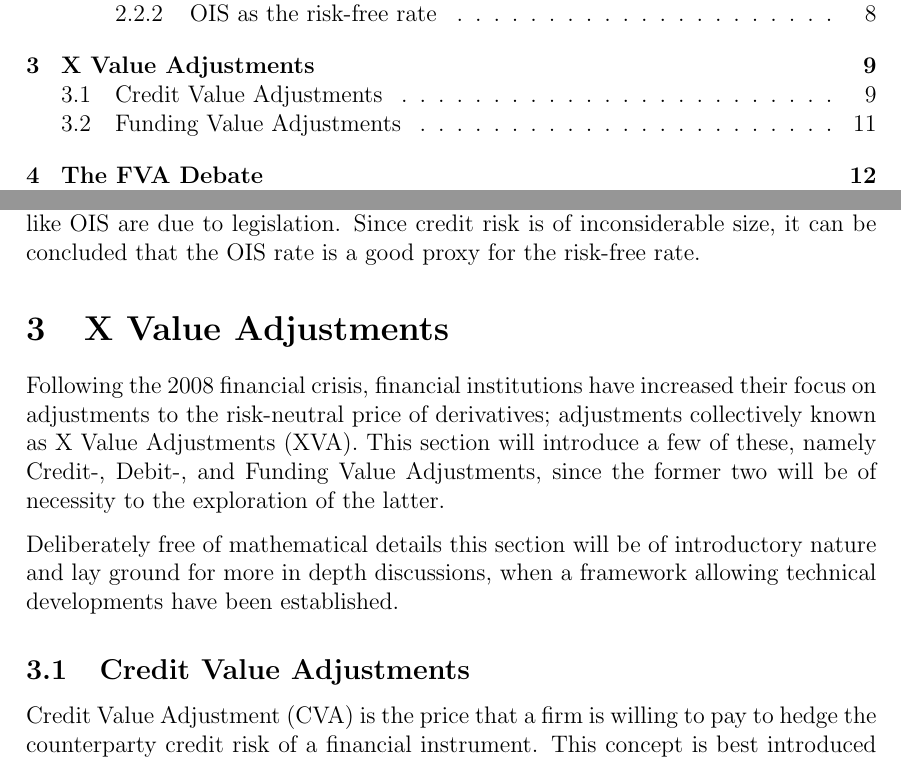
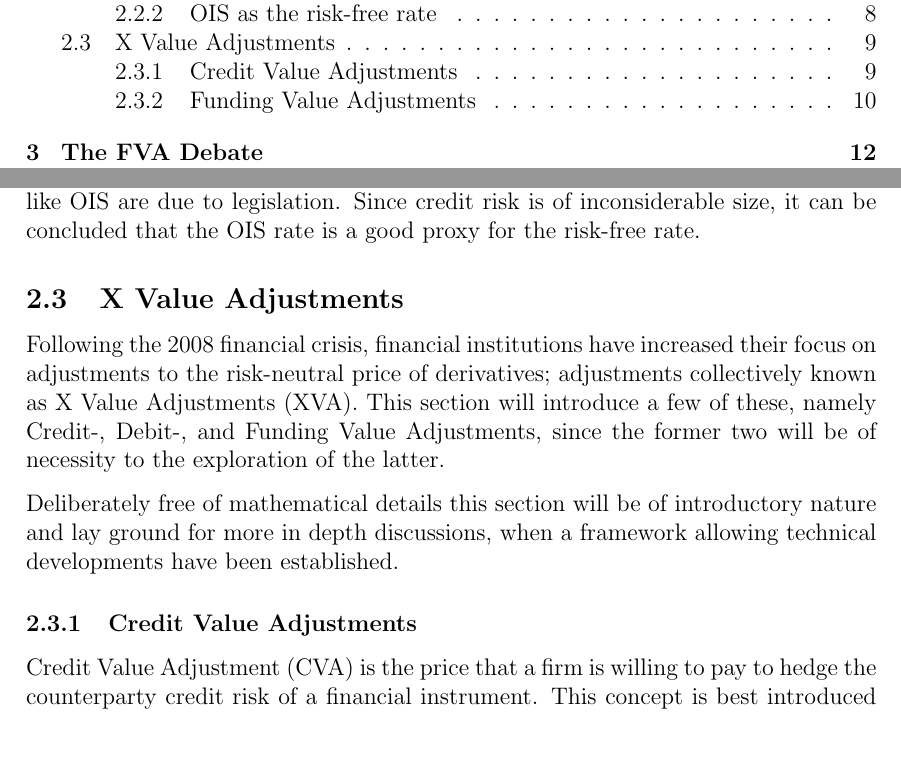
Before and after one commit to sebastianbaltser/master-thesis, a LaTeX thesis (thesis/main.tex, which reads thesis/content/body-matter/counterparty-credit-risk/value-adjustments/credit-value-adjustments.tex, thesis/content/body-matter/counterparty-credit-risk/value-adjustments/sub-main.tex): two parts of pages 2 and 10 of 67, joined at a grey line, cut so that both start at the same text. Compiled offline with pdfLaTeX.

Commit message:
Change section levels

```diff
--- a/thesis/content/body-matter/counterparty-credit-risk/value-adjustments/credit-value-adjustments.tex
+++ b/thesis/content/body-matter/counterparty-credit-risk/value-adjustments/credit-value-adjustments.tex
@@ -2,7 +2,7 @@
 \documentclass[main.tex]{subfiles}
 
 \begin{document}
-    \subsection{Credit Value Adjustments}
+    \subsubsection{Credit Value Adjustments}
         Credit Value Adjustment (CVA) is the price that a firm is willing to pay
         to hedge the counterparty credit risk of a financial instrument.
         This concept is best introduced by an example.
--- a/thesis/content/body-matter/counterparty-credit-risk/value-adjustments/sub-main.tex
+++ b/thesis/content/body-matter/counterparty-credit-risk/value-adjustments/sub-main.tex
@@ -2,7 +2,7 @@
 \documentclass[main.tex]{subfiles}
 
 \begin{document}
-    \section{X Value Adjustments}
+    \subsection{X Value Adjustments}
     \subfile{introduction}
     \subfile{credit-value-adjustments}
     \subfile{funding-value-adjustments}
```
Also changed, not shown: thesis/content/body-matter/counterparty-credit-risk/value-adjustments/funding-value-adjustments.tex (+1 -1 lines).
